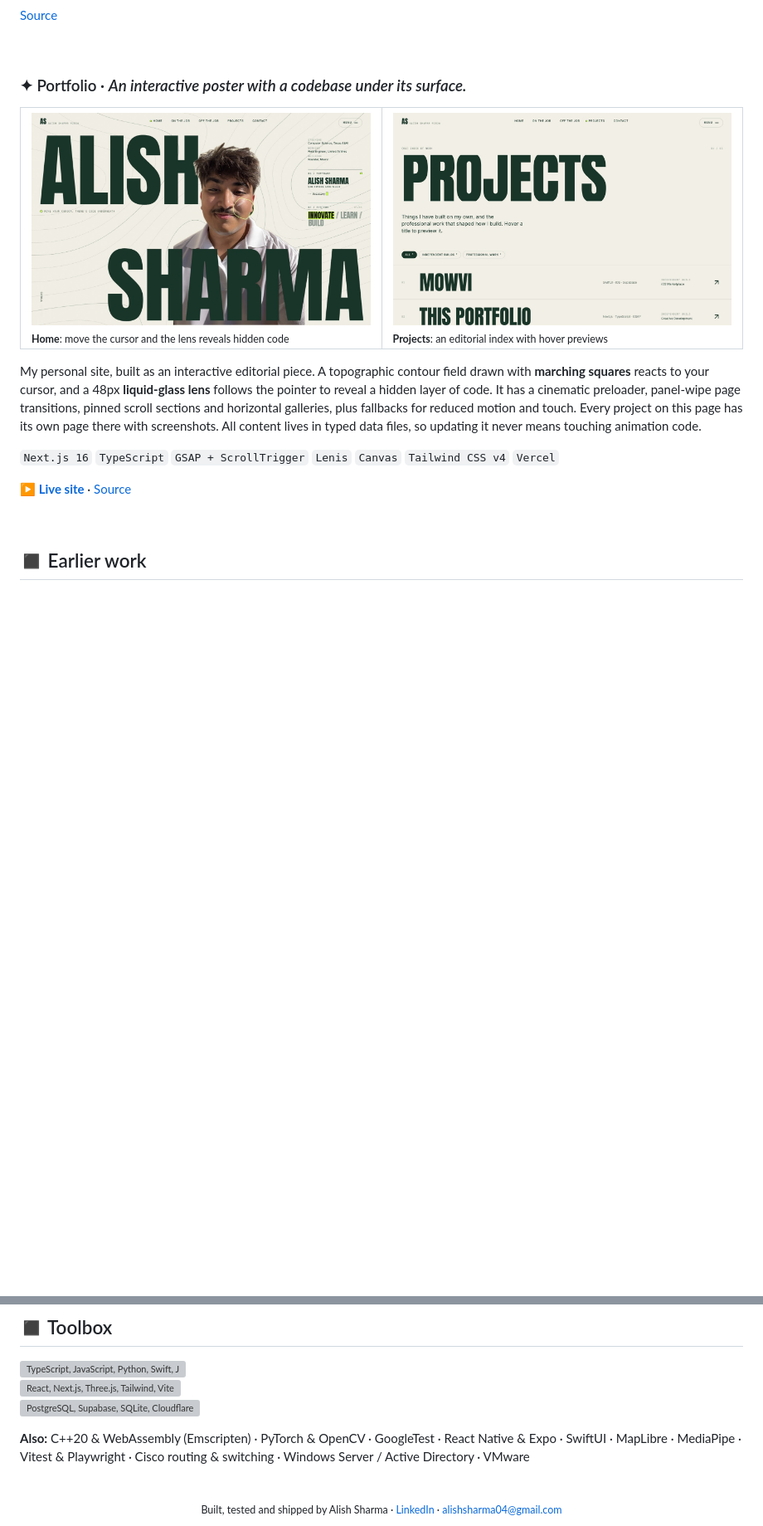
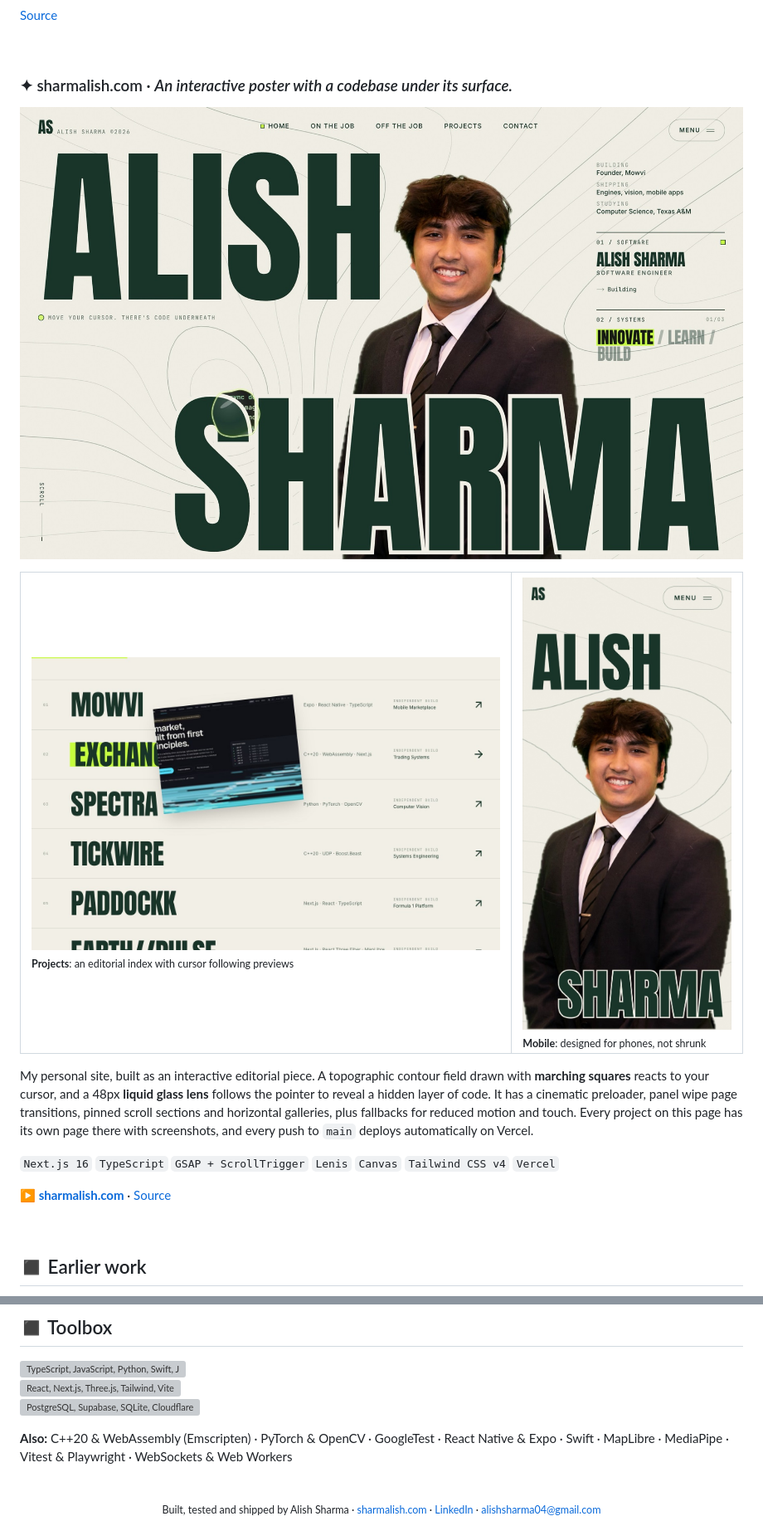
Before and after one commit to alishsharma17/alishsharma17, a Markdown page: README.md, 2 parts joined by grey strips. Shown at 83% size. Rendered like a GitHub page; pictures changed too: assets/portfolio-mobile.jpg (added), assets/portfolio-projects.jpg, assets/portfolio.jpg; blank space fills up the shorter version; grey boxes are pictures that could not be loaded.

Commit message:
Software engineering focus, new banner, sharmalish.com and fresh portfolio screenshots
Co-Authored-By: Claude Opus 5.5 <noreply@anthropic.com>

```diff
--- a/README.md
+++ b/README.md
@@ -157,20 +157,22 @@ A robotics lab in the browser. Your webcam watches your hand, and **Kiki**, a hu
 
 <br>
 
-### ✦ Portfolio · *An interactive poster with a codebase under its surface.*
+### ✦ sharmalish.com · *An interactive poster with a codebase under its surface.*
+
+<a href="https://sharmalish.com"><img src="assets/portfolio.jpg" alt="Portfolio homepage: giant ALISH SHARMA type layered around a portrait, over a topographic contour field, with a liquid glass cursor lens revealing hidden code" width="100%"></a>
 
 <table>
   <tr>
-    <td width="50%"><img src="assets/portfolio.jpg" alt="Portfolio homepage: giant ALISH SHARMA type over a topographic contour field, with a liquid-glass cursor lens"><br><sub><b>Home</b>: move the cursor and the lens reveals hidden code</sub></td>
-    <td width="50%"><img src="assets/portfolio-projects.jpg" alt="Portfolio projects index with oversized MOWVI and THIS PORTFOLIO rows"><br><sub><b>Projects</b>: an editorial index with hover previews</sub></td>
+    <td width="68%"><img src="assets/portfolio-projects.jpg" alt="Projects index: oversized project titles with a tilted Exchange preview following the cursor"><br><sub><b>Projects</b>: an editorial index with cursor following previews</sub></td>
+    <td width="32%"><img src="assets/portfolio-mobile.jpg" alt="Portfolio homepage on a phone: ALISH above the portrait, SHARMA below"><br><sub><b>Mobile</b>: designed for phones, not shrunk</sub></td>
   </tr>
 </table>
 
-My personal site, built as an interactive editorial piece. A topographic contour field drawn with **marching squares** reacts to your cursor, and a 48px **liquid-glass lens** follows the pointer to reveal a hidden layer of code. It has a cinematic preloader, panel-wipe page transitions, pinned scroll sections and horizontal galleries, plus fallbacks for reduced motion and touch. Every project on this page has its own page there with screenshots. All content lives in typed data files, so updating it never means touching animation code.
+My personal site, built as an interactive editorial piece. A topographic contour field drawn with **marching squares** reacts to your cursor, and a 48px **liquid glass lens** follows the pointer to reveal a hidden layer of code. It has a cinematic preloader, panel wipe page transitions, pinned scroll sections and horizontal galleries, plus fallbacks for reduced motion and touch. Every project on this page has its own page there with screenshots, and every push to `main` deploys automatically on Vercel.
 
 `Next.js 16` `TypeScript` `GSAP + ScrollTrigger` `Lenis` `Canvas` `Tailwind CSS v4` `Vercel`
 
-**[▶ Live site](https://alish-portfolio-nu.vercel.app)** · [Source](https://github.com/alishsharma17/alish-portfolio)
+**[▶ sharmalish.com](https://sharmalish.com)** · [Source](https://github.com/alishsharma17/alish-portfolio)
 
 <br>
 
@@ -193,10 +195,10 @@ My personal site, built as an interactive editorial piece. A topographic contour
   <img src="https://skillicons.dev/icons?i=postgres,supabase,sqlite,cloudflare,aws,linux,git&theme=light" alt="PostgreSQL, Supabase, SQLite, Cloudflare, AWS, Linux, Git">
 </p>
 
-**Also:** C++20 & WebAssembly (Emscripten) · PyTorch & OpenCV · GoogleTest · React Native & Expo · SwiftUI · MapLibre · MediaPipe · Vitest & Playwright · Cisco routing & switching · Windows Server / Active Directory · VMware
+**Also:** C++20 & WebAssembly (Emscripten) · PyTorch & OpenCV · GoogleTest · React Native & Expo · Swift · MapLibre · MediaPipe · Vitest & Playwright · WebSockets & Web Workers
 
 <br>
 
 <div align="center">
-<sub>Built, tested and shipped by Alish Sharma · <a href="https://www.linkedin.com/in/alish-sharma-357760257/">LinkedIn</a> · <a href="mailto:alishsharma04@gmail.com">alishsharma04@gmail.com</a></sub>
+<sub>Built, tested and shipped by Alish Sharma · <a href="https://sharmalish.com">sharmalish.com</a> · <a href="https://www.linkedin.com/in/alish-sharma-357760257/">LinkedIn</a> · <a href="mailto:alishsharma04@gmail.com">alishsharma04@gmail.com</a></sub>
 </div>
```
Also changed, not shown: other parts of README.md (+4 -4 lines), assets/banner.png.
